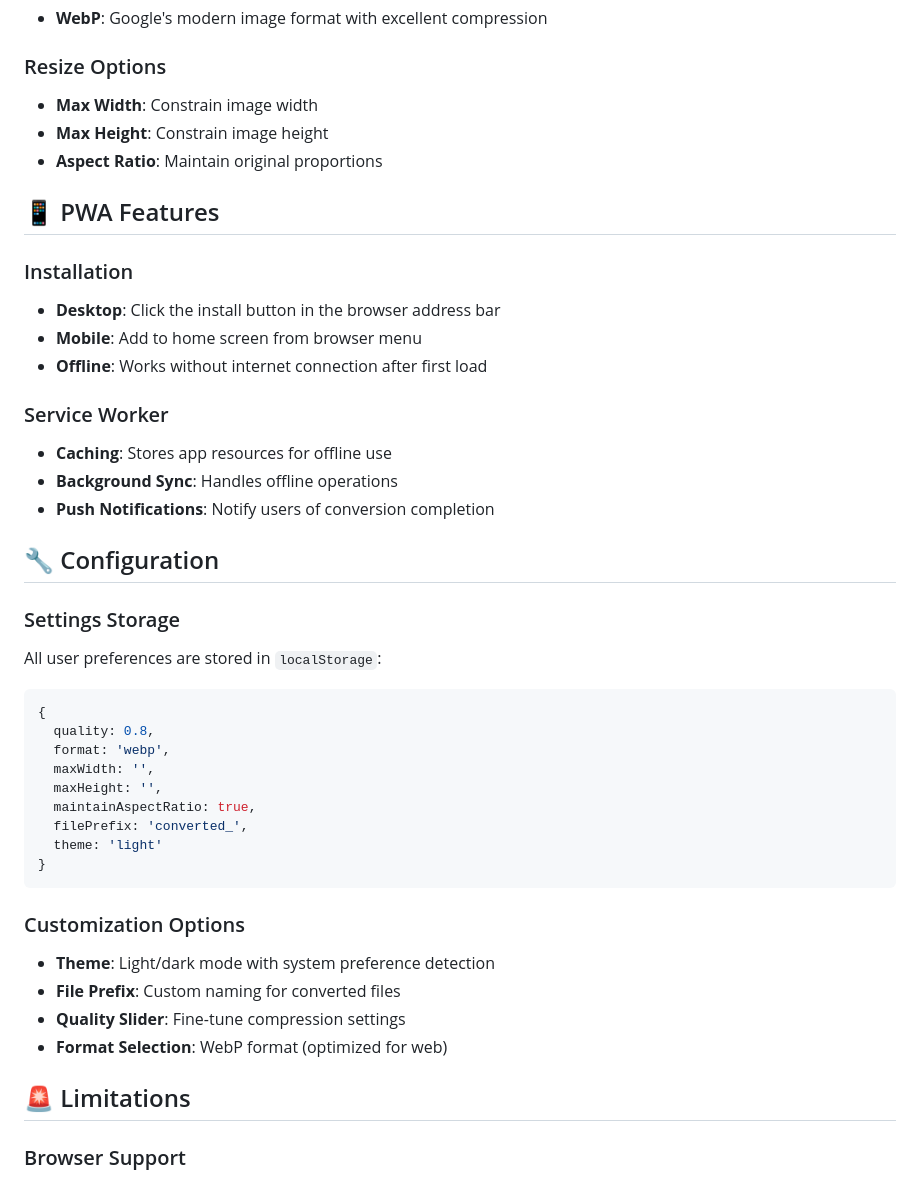
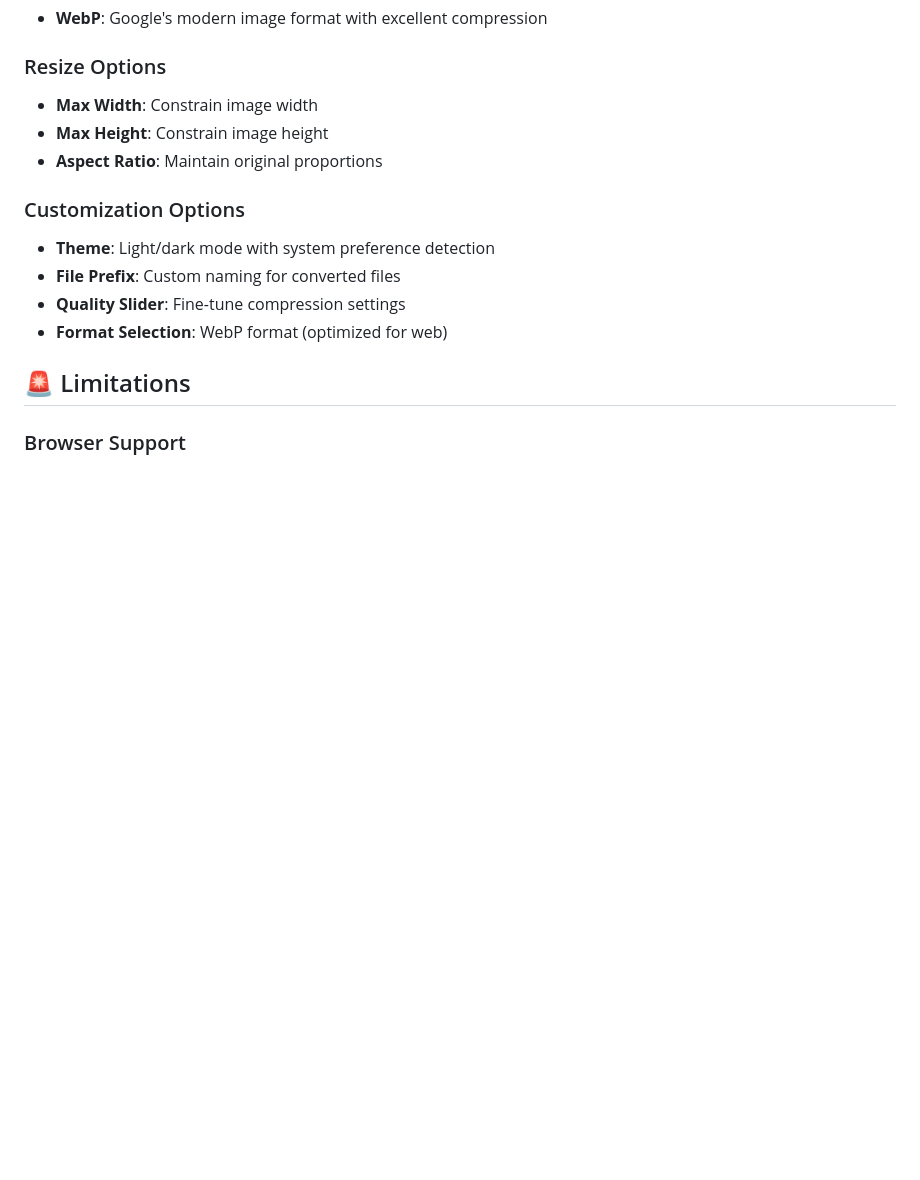
Before and after one commit to Afzaal-Web/webp-converter, a Markdown page: README.md, the part around the change. GitHub-like rendering; blank space fills up the shorter version.

````diff
--- a/README.md
+++ b/README.md
@@ -80,34 +80,6 @@ image-converter/
 - **Max Height**: Constrain image height
 - **Aspect Ratio**: Maintain original proportions
 
-## 📱 PWA Features
-
-### Installation
-- **Desktop**: Click the install button in the browser address bar
-- **Mobile**: Add to home screen from browser menu
-- **Offline**: Works without internet connection after first load
-
-### Service Worker
-- **Caching**: Stores app resources for offline use
-- **Background Sync**: Handles offline operations
-- **Push Notifications**: Notify users of conversion completion
-
-## 🔧 Configuration
-
-### Settings Storage
-All user preferences are stored in `localStorage`:
-```javascript
-{
-  quality: 0.8,
-  format: 'webp',
-  maxWidth: '',
-  maxHeight: '',
-  maintainAspectRatio: true,
-  filePrefix: 'converted_',
-  theme: 'light'
-}
-```
-
 ### Customization Options
 - **Theme**: Light/dark mode with system preference detection
 - **File Prefix**: Custom naming for converted files
````
